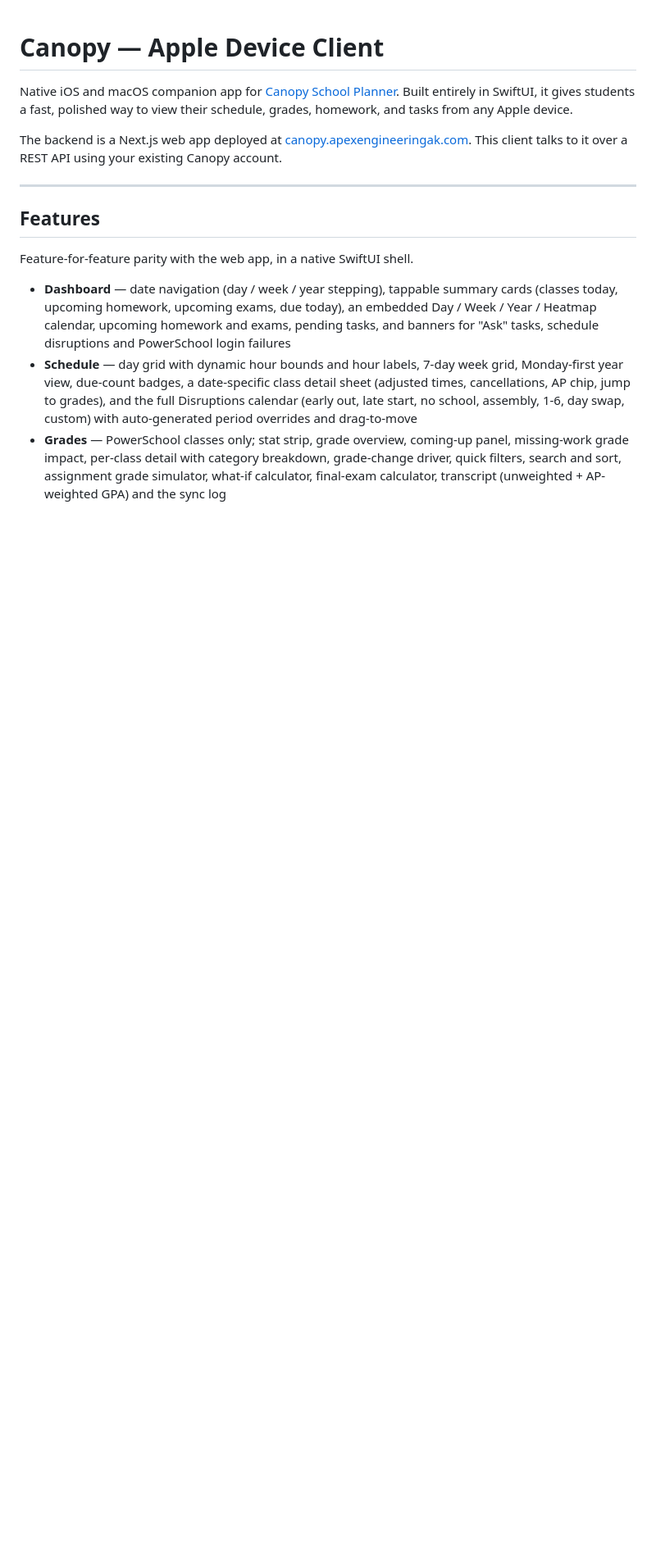
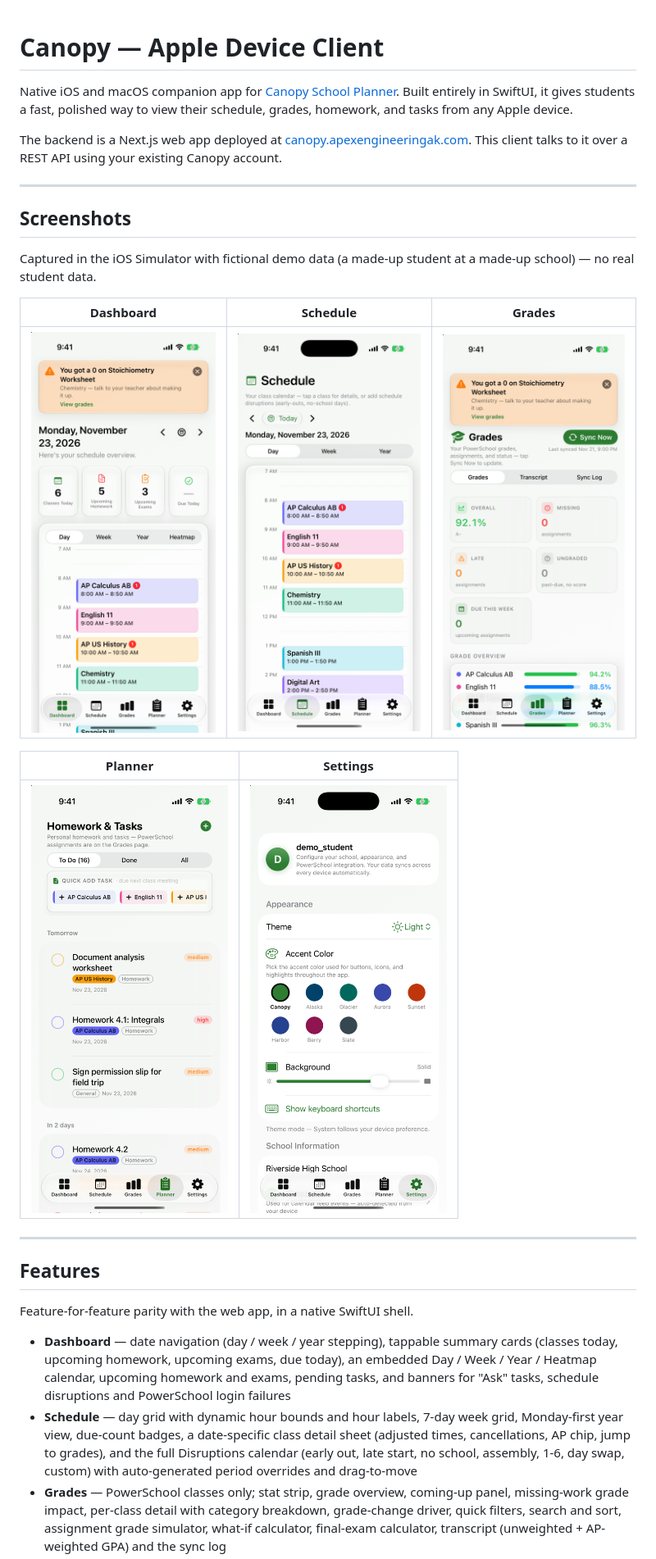
Before and after one commit to douggreenak/Canopy-Apple-Device-Client, a Markdown page: README.md, the part around the change. Shown at 82% size. Rendered like a GitHub page; pictures changed too: docs/screenshots/ios-dashboard.png (added), docs/screenshots/ios-grades.png (added), docs/screenshots/ios-homework.png (added); blank space fills up the shorter version.

Commit message:
Docs: add iOS screenshots (fictional demo data)
Co-Authored-By: Claude Sonnet 5.5 <noreply@anthropic.com>

```diff
--- a/README.md
+++ b/README.md
@@ -3,6 +3,20 @@
 Native iOS and macOS companion app for [Canopy School Planner](https://github.com/douggreenak/Canopy-School-Planner). Built entirely in SwiftUI, it gives students a fast, polished way to view their schedule, grades, homework, and tasks from any Apple device.
 
 The backend is a Next.js web app deployed at [canopy.apexengineeringak.com](https://canopy.apexengineeringak.com). This client talks to it over a REST API using your existing Canopy account.
+
+---
+
+## Screenshots
+
+Captured in the iOS Simulator with fictional demo data (a made-up student at a made-up school) — no real student data.
+
+| Dashboard | Schedule | Grades |
+|---|---|---|
+| <img src="docs/screenshots/ios-dashboard.png" width="240"> | <img src="docs/screenshots/ios-schedule.png" width="240"> | <img src="docs/screenshots/ios-grades.png" width="240"> |
+
+| Planner | Settings |
+|---|---|
+| <img src="docs/screenshots/ios-homework.png" width="240"> | <img src="docs/screenshots/ios-settings.png" width="240"> |
 
 ---
 
```
